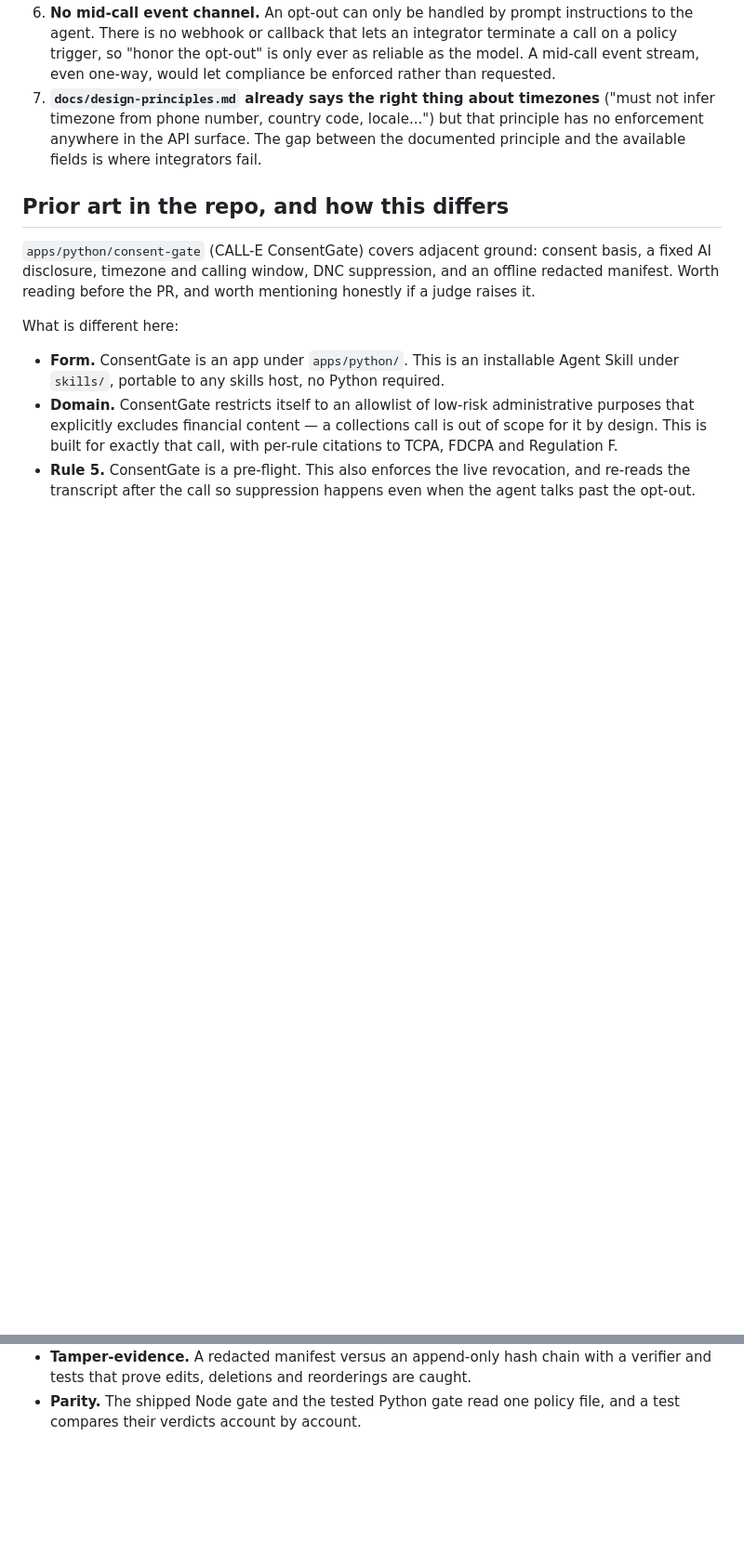
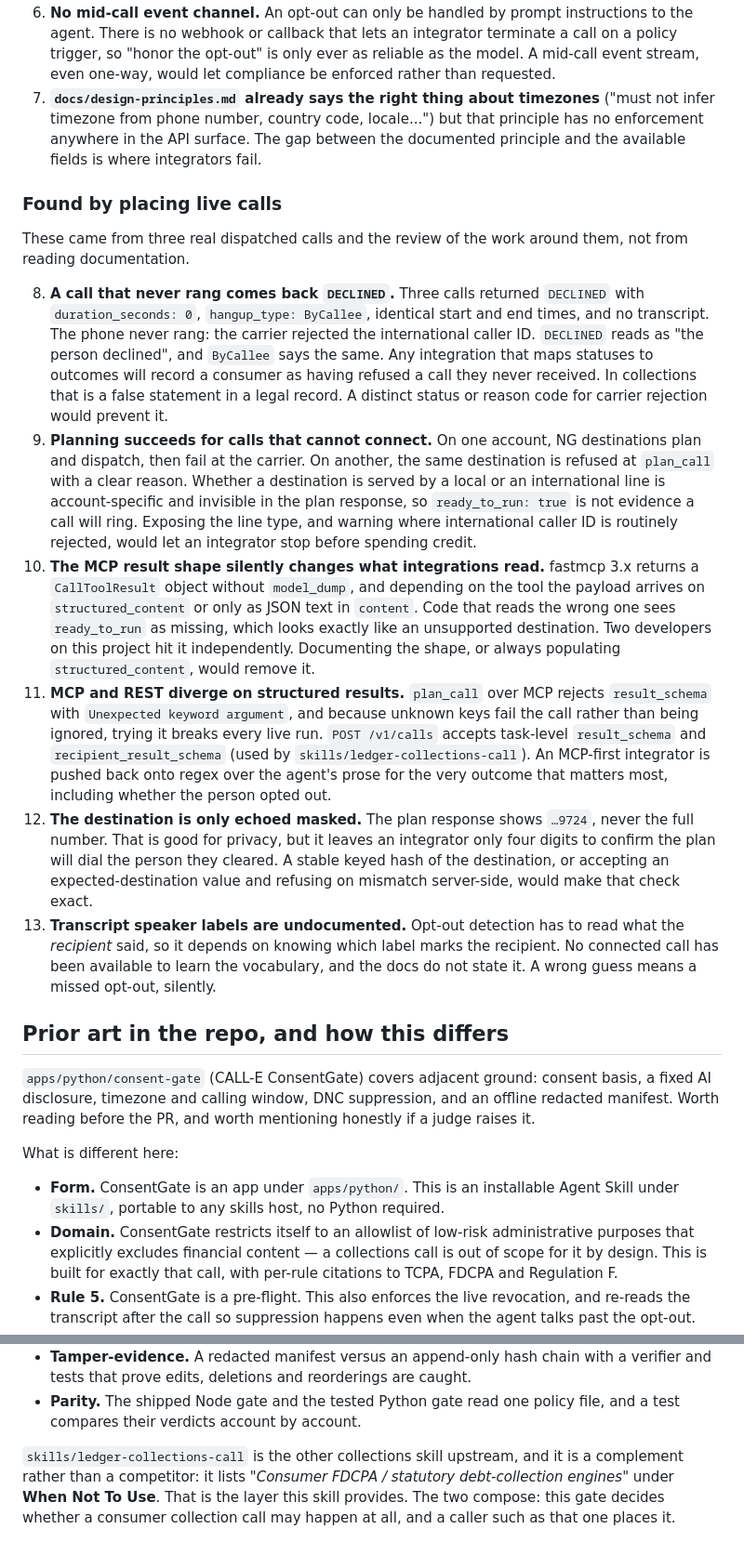
Before and after one commit to Demiladepy/Cleared-to-call, a Markdown page: SUBMISSION.md, 2 parts joined by grey strips. Shown at 93% size. Rendered like a GitHub page; blank space fills up the shorter version.

```diff
--- a/SUBMISSION.md
+++ b/SUBMISSION.md
@@ -223,6 +236,50 @@ Observations from building against the CALL-E surface, most useful first.
    between the documented principle and the available fields is where
    integrators fail.
 
+### Found by placing live calls
+
+These came from three real dispatched calls and the review of the work around
+them, not from reading documentation.
+
+8. **A call that never rang comes back `DECLINED`.** Three calls returned
+   `DECLINED` with `duration_seconds: 0`, `hangup_type: ByCallee`, identical
+   start and end times, and no transcript. The phone never rang: the carrier
+   rejected the international caller ID. `DECLINED` reads as "the person
+   declined", and `ByCallee` says the same. Any integration that maps statuses to
+   outcomes will record a consumer as having refused a call they never received.
+   In collections that is a false statement in a legal record. A distinct status
+   or reason code for carrier rejection would prevent it.
+9. **Planning succeeds for calls that cannot connect.** On one account, NG
+   destinations plan and dispatch, then fail at the carrier. On another, the same
+   destination is refused at `plan_call` with a clear reason. Whether a
+   destination is served by a local or an international line is account-specific
+   and invisible in the plan response, so `ready_to_run: true` is not evidence a
+   call will ring. Exposing the line type, and warning where international caller
+   ID is routinely rejected, would let an integrator stop before spending credit.
+10. **The MCP result shape silently changes what integrations read.** fastmcp 3.x
+    returns a `CallToolResult` object without `model_dump`, and depending on the
+    tool the payload arrives on `structured_content` or only as JSON text in
+    `content`. Code that reads the wrong one sees `ready_to_run` as missing, which
+    looks exactly like an unsupported destination. Two developers on this project
+    hit it independently. Documenting the shape, or always populating
+    `structured_content`, would remove it.
+11. **MCP and REST diverge on structured results.** `plan_call` over MCP rejects
+    `result_schema` with `Unexpected keyword argument`, and because unknown keys
+    fail the call rather than being ignored, trying it breaks every live run.
+    `POST /v1/calls` accepts task-level `result_schema` and
+    `recipient_result_schema` (used by `skills/ledger-collections-call`). An
+    MCP-first integrator is pushed back onto regex over the agent's prose for the
+    very outcome that matters most, including whether the person opted out.
+12. **The destination is only echoed masked.** The plan response shows `…9724`,
+    never the full number. That is good for privacy, but it leaves an integrator
+    only four digits to confirm the plan will dial the person they cleared. A
+    stable keyed hash of the destination, or accepting an expected-destination
+    value and refusing on mismatch server-side, would make that check exact.
+13. **Transcript speaker labels are undocumented.** Opt-out detection has to read
+    what the *recipient* said, so it depends on knowing which label marks the
+    recipient. No connected call has been available to learn the vocabulary, and
+    the docs do not state it. A wrong guess means a missed opt-out, silently.
+
 ## Prior art in the repo, and how this differs
 
 `apps/python/consent-gate` (CALL-E ConsentGate) covers adjacent ground: consent
@@ -245,3 +302,9 @@ What is different here:
   a verifier and tests that prove edits, deletions and reorderings are caught.
 - **Parity.** The shipped Node gate and the tested Python gate read one policy
   file, and a test compares their verdicts account by account.
+
+`skills/ledger-collections-call` is the other collections skill upstream, and it
+is a complement rather than a competitor: it lists *"Consumer FDCPA / statutory
+debt-collection engines"* under **When Not To Use**. That is the layer this skill
+provides. The two compose: this gate decides whether a consumer collection call
+may happen at all, and a caller such as that one places it.
```
Also changed, not shown: other parts of SUBMISSION.md (+30 -17 lines), README.md (+2 -2 lines), TEAMMATE-TASKS.md (+1 -1 lines).
